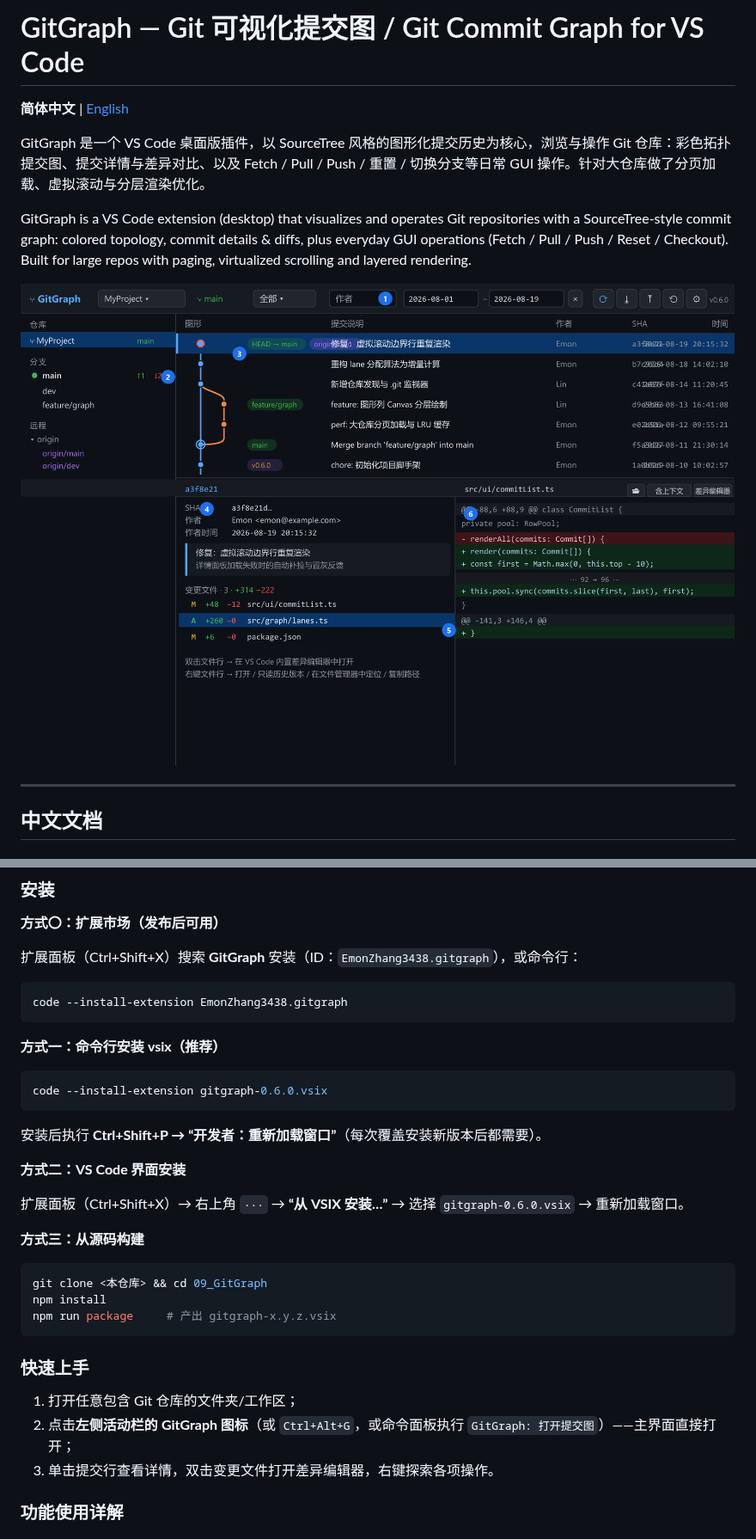
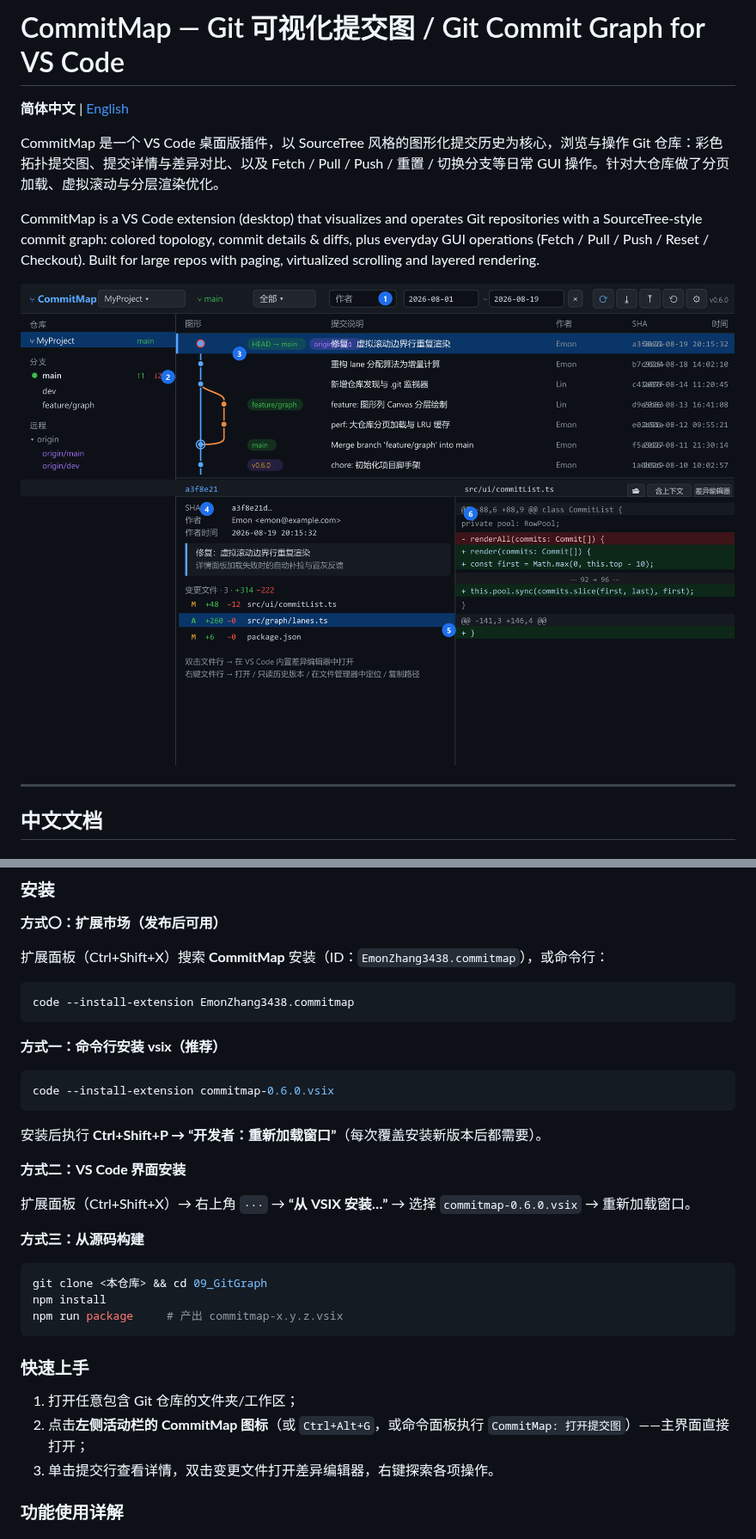
Before and after one commit to Emon9426/VSCodeGitGUI, a Markdown page: README.md, 2 parts joined by grey strips. Shown at 86% size. Drawn GitHub-style; pictures changed too: res/overview.png.

````diff
--- a/README.md
+++ b/README.md
@@ -1,10 +1,10 @@
-# GitGraph — Git 可视化提交图 / Git Commit Graph for VS Code
+# CommitMap — Git 可视化提交图 / Git Commit Graph for VS Code
 
 **简体中文** | [English](#english-documentation)
 
-GitGraph 是一个 VS Code 桌面版插件，以 SourceTree 风格的图形化提交历史为核心，浏览与操作 Git 仓库：彩色拓扑提交图、提交详情与差异对比、以及 Fetch / Pull / Push / 重置 / 切换分支等日常 GUI 操作。针对大仓库做了分页加载、虚拟滚动与分层渲染优化。
+CommitMap 是一个 VS Code 桌面版插件，以 SourceTree 风格的图形化提交历史为核心，浏览与操作 Git 仓库：彩色拓扑提交图、提交详情与差异对比、以及 Fetch / Pull / Push / 重置 / 切换分支等日常 GUI 操作。针对大仓库做了分页加载、虚拟滚动与分层渲染优化。
 
-GitGraph is a VS Code extension (desktop) that visualizes and operates Git repositories with a SourceTree-style commit graph: colored topology, commit details & diffs, plus everyday GUI operations (Fetch / Pull / Push / Reset / Checkout). Built for large repos with paging, virtualized scrolling and layered rendering.
+CommitMap is a VS Code extension (desktop) that visualizes and operates Git repositories with a SourceTree-style commit graph: colored topology, commit details & diffs, plus everyday GUI operations (Fetch / Pull / Push / Reset / Checkout). Built for large repos with paging, virtualized scrolling and layered rendering.
 
 ![主界面总览 / Overview](res/overview.png)
 
@@ -29,36 +29,36 @@ GitGraph is a VS Code extension (desktop) that visualizes and operates Git repos
 
 **方式〇：扩展市场（发布后可用）**
 
-扩展面板（Ctrl+Shift+X）搜索 **GitGraph** 安装（ID：`EmonZhang3438.gitgraph`），或命令行：
+扩展面板（Ctrl+Shift+X）搜索 **CommitMap** 安装（ID：`EmonZhang3438.commitmap`），或命令行：
 
 ```bash
-code --install-extension EmonZhang3438.gitgraph
+code --install-extension EmonZhang3438.commitmap
 ```
 
 **方式一：命令行安装 vsix（推荐）**
 
 ```bash
-code --install-extension gitgraph-0.6.0.vsix
+code --install-extension commitmap-0.6.0.vsix
 ```
 
 安装后执行 **Ctrl+Shift+P → “开发者：重新加载窗口”**（每次覆盖安装新版本后都需要）。
 
 **方式二：VS Code 界面安装**
 
-扩展面板（Ctrl+Shift+X）→ 右上角 `···` → **“从 VSIX 安装…”** → 选择 `gitgraph-0.6.0.vsix` → 重新加载窗口。
+扩展面板（Ctrl+Shift+X）→ 右上角 `···` → **“从 VSIX 安装…”** → 选择 `commitmap-0.6.0.vsix` → 重新加载窗口。
 
 **方式三：从源码构建**
 
 ```bash
 git clone <本仓库> && cd 09_GitGraph
 npm install
-npm run package     # 产出 gitgraph-x.y.z.vsix
+npm run package     # 产出 commitmap-x.y.z.vsix
 ```
 
 ### 快速上手
 
 1. 打开任意包含 Git 仓库的文件夹/工作区；
-2. 点击**左侧活动栏的 GitGraph 图标**（或 `Ctrl+Alt+G`，或命令面板执行 `GitGraph: 打开提交图`）——主界面直接打开；
+2. 点击**左侧活动栏的 CommitMap 图标**（或 `Ctrl+Alt+G`，或命令面板执行 `CommitMap: 打开提交图`）——主界面直接打开；
 3. 单击提交行查看详情，双击变更文件打开差异编辑器，右键探索各项操作。
 
 ### 功能使用详解
````
Also changed, not shown: other parts of README.md (+20 -20 lines), 13 other files.
